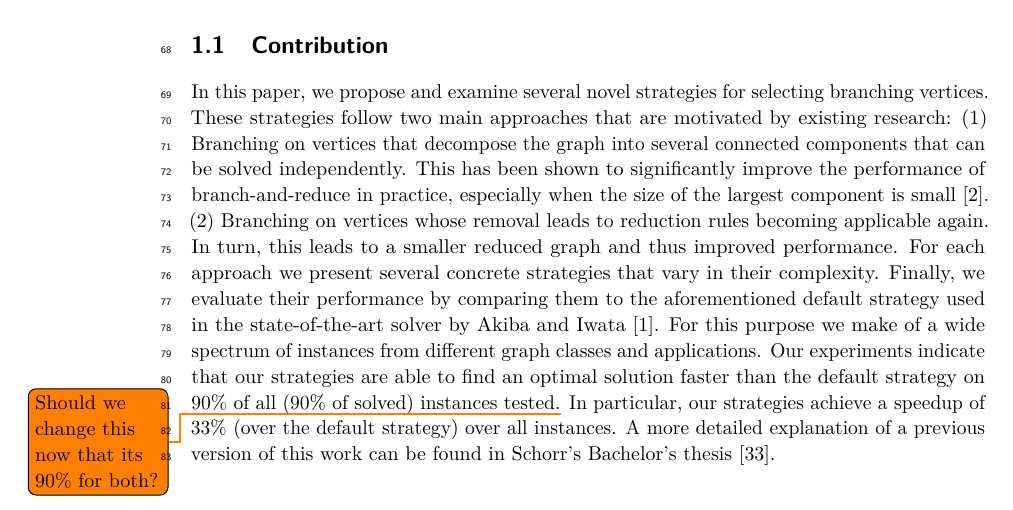
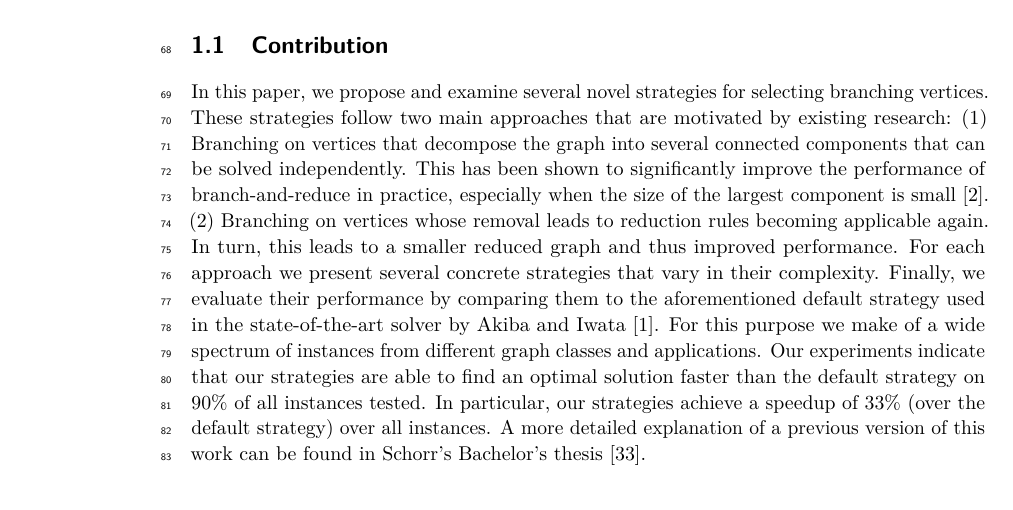
Before and after one commit to Hespian/CutBranching, a LaTeX paper (SEA_Paper/sea_branching.tex): part of page 2 of 21, cut so that both start at the same text. Compiled offline with pdfLaTeX.

Commit message:
Removed duplicate 90 percent.

```diff
--- a/SEA_Paper/sea_branching.tex
+++ b/SEA_Paper/sea_branching.tex
@@ -185,8 +185,7 @@ For each approach we present several concrete strategies that vary in their comp
 Finally, we evaluate their performance by comparing them to the aforementioned default strategy used in the state-of-the-art solver by Akiba and Iwata~\cite{AkibaIwata}.
 For this purpose we make of a wide spectrum of instances from different graph classes and applications.
 Our experiments indicate that our strategies are able to find an optimal
-solution faster than the default strategy on $90\%$ of all ($90\%$ of solved)
-instances tested.\todo{Should we change this now that its 90\% for both?}
+solution faster than the default strategy on $90\%$ of all instances tested.
 In particular, our strategies achieve a speedup of $33\%$ (over the default strategy) over all instances.
 A more detailed explanation of a previous version of this work
 can be found in Schorr's Bachelor's thesis~\cite{schorr2020improved}.
```
Also changed, not shown: SEA_Paper/sea_branching.tex (2 more changed lines).
